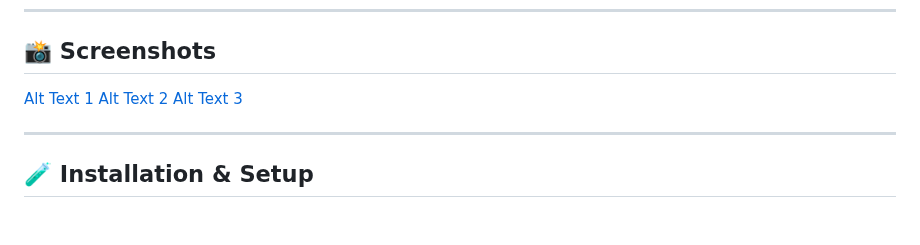
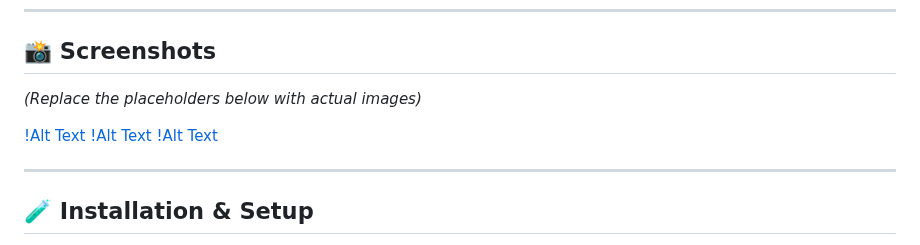
Before and after one commit to khanfaisal79960/VibeBlog-A-blogging-platform, a Markdown page: README.md, the part around the change. Drawn GitHub-style; blank space fills up the shorter version.

```diff
--- a/README.md
+++ b/README.md
@@ -58,9 +58,11 @@ Experience VibeBlog live:
 
 ## 📸 Screenshots
 
- [Alt Text 1](./assets/screenshot_1.png)
- [Alt Text 2](./assets/screenshot_2.png)
- [Alt Text 3](./assets/screenshot_3.png)
+*(Replace the placeholders below with actual images)*
+
+[!Alt Text](../assets/screenshot_1.png)
+[!Alt Text](../assets/screenshot_2.png)
+[!Alt Text](../assets/screenshot_3.png)
 
 ---
 
```
